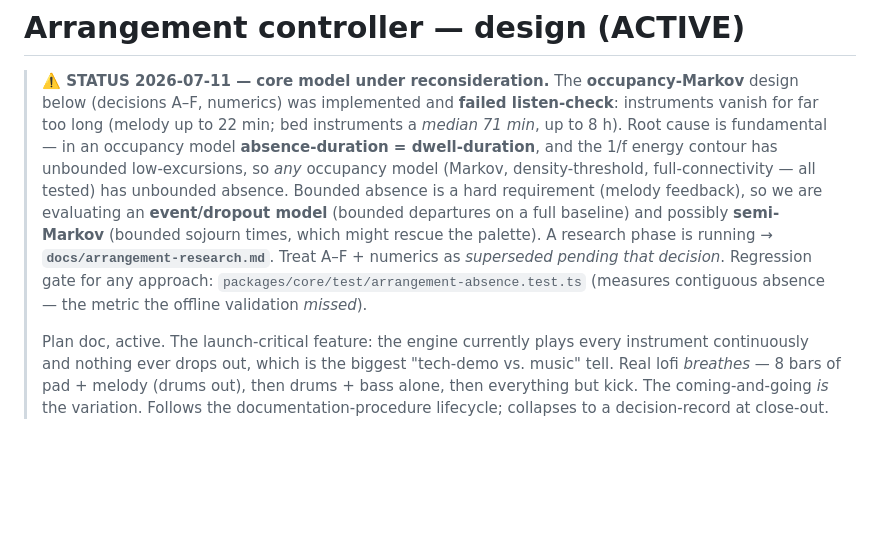
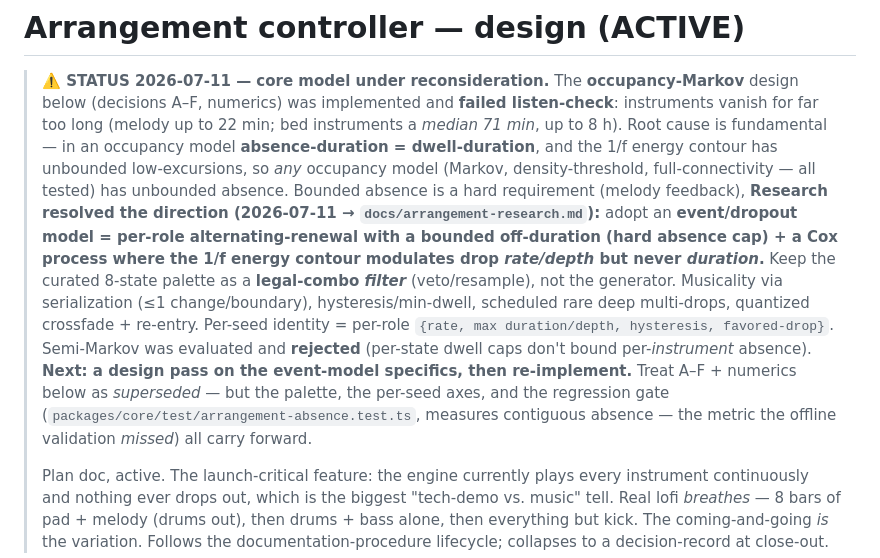
Before and after one commit to LiamI16/loam, a Markdown page: docs/arrangement.md, the part around the change. Rendered like a GitHub page; blank space fills up the shorter version.

```diff
--- a/docs/arrangement.md
+++ b/docs/arrangement.md
@@ -8,12 +8,20 @@
 > and the 1/f energy contour has unbounded low-excursions, so *any* occupancy
 > model (Markov, density-threshold, full-connectivity — all tested) has
 > unbounded absence. Bounded absence is a hard requirement (melody feedback),
-> so we are evaluating an **event/dropout model** (bounded departures on a full
-> baseline) and possibly **semi-Markov** (bounded sojourn times, which might
-> rescue the palette). A research phase is running → **`docs/arrangement-research.md`**.
-> Treat A–F + numerics as *superseded pending that decision*. Regression gate
-> for any approach: `packages/core/test/arrangement-absence.test.ts`
-> (measures contiguous absence — the metric the offline validation *missed*).
+> **Research resolved the direction (2026-07-11 → `docs/arrangement-research.md`):**
+> adopt an **event/dropout model = per-role alternating-renewal with a bounded
+> off-duration (hard absence cap) + a Cox process where the 1/f energy contour
+> modulates drop *rate/depth* but never *duration*.** Keep the curated 8-state
+> palette as a **legal-combo *filter*** (veto/resample), not the generator.
+> Musicality via serialization (≤1 change/boundary), hysteresis/min-dwell,
+> scheduled rare deep multi-drops, quantized crossfade + re-entry. Per-seed
+> identity = per-role `{rate, max duration/depth, hysteresis, favored-drop}`.
+> Semi-Markov was evaluated and **rejected** (per-state dwell caps don't bound
+> per-*instrument* absence). **Next: a design pass on the event-model specifics,
+> then re-implement.** Treat A–F + numerics below as *superseded* — but the
+> palette, the per-seed axes, and the regression gate
+> (`packages/core/test/arrangement-absence.test.ts`, measures contiguous
+> absence — the metric the offline validation *missed*) all carry forward.
 >
 > Plan doc, active. The launch-critical feature: the engine currently plays
 > every instrument continuously and nothing ever drops out, which is the
```
Also changed, not shown: docs/arrangement-research.md (added, +362 -0 lines).
